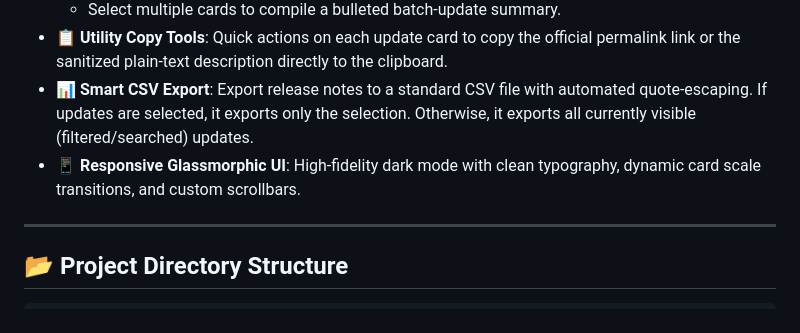
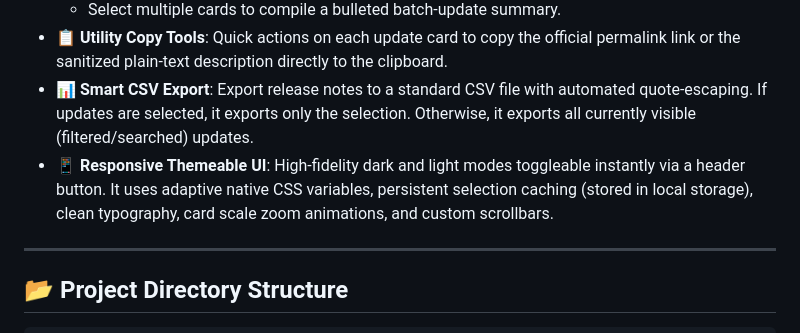
Before and after one commit to nhtkh/nhtkh-bq-release-notes-app, a Markdown page: README.md, the part around the change. GitHub-like rendering.

Commit message:
Update README.md features list with theme toggle

```diff
--- a/README.md
+++ b/README.md
@@ -17,7 +17,7 @@ A modern, fast, and feature-rich single-page dashboard built with **Python Flask
   - Select multiple cards to compile a bulleted batch-update summary.
 - **📋 Utility Copy Tools**: Quick actions on each update card to copy the official permalink link or the sanitized plain-text description directly to the clipboard.
 - **📊 Smart CSV Export**: Export release notes to a standard CSV file with automated quote-escaping. If updates are selected, it exports only the selection. Otherwise, it exports all currently visible (filtered/searched) updates.
-- **📱 Responsive Glassmorphic UI**: High-fidelity dark mode with clean typography, dynamic card scale transitions, and custom scrollbars.
+- **📱 Responsive Themeable UI**: High-fidelity dark and light modes toggleable instantly via a header button. It uses adaptive native CSS variables, persistent selection caching (stored in local storage), clean typography, card scale zoom animations, and custom scrollbars.
 
 ---
 
```
